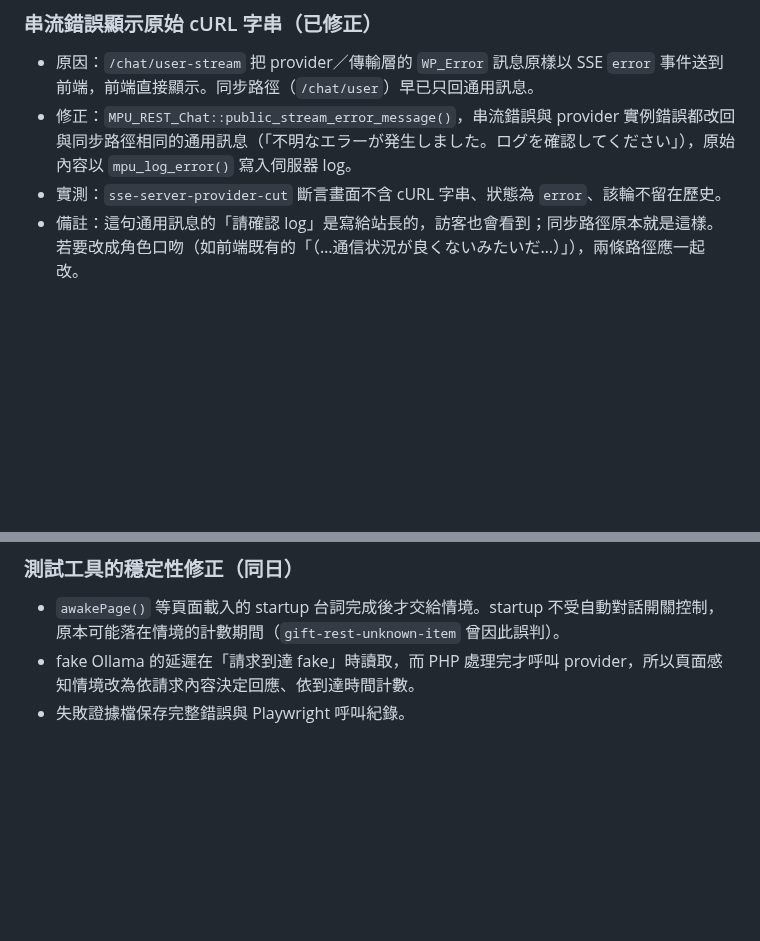
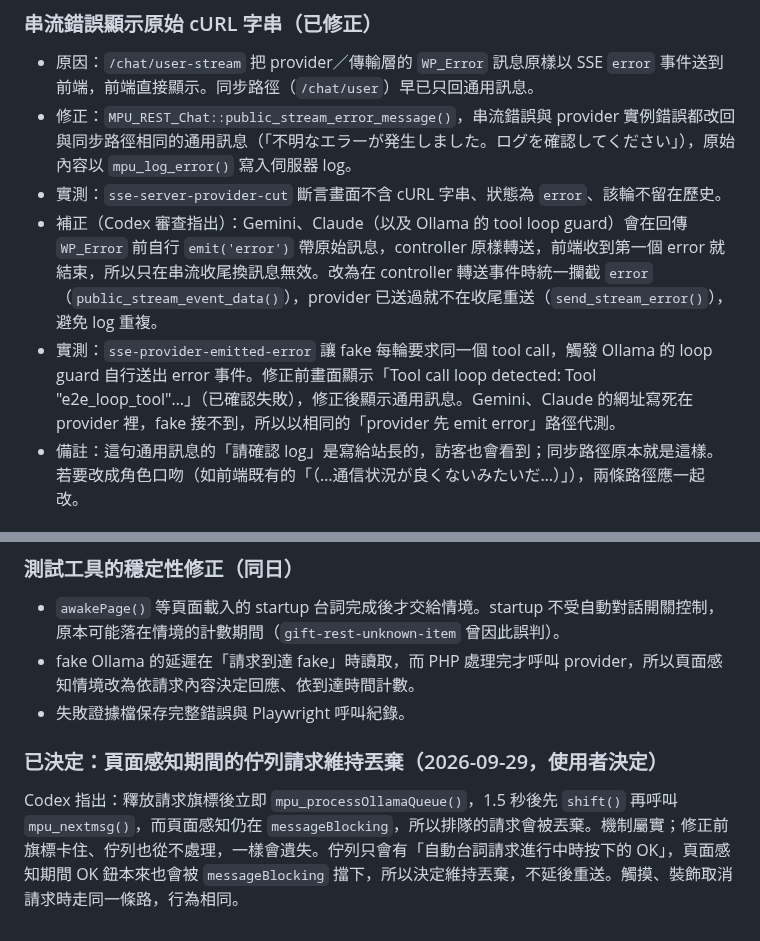
Before and after one commit to Horlicks-p/mp-ukagaka, a Markdown page: plan/Interaction_Handoff_Table.md, 2 parts joined by grey strips. GitHub-like rendering; blank space fills up the shorter version.

Commit message:
docs: record the stream error follow-up and the decision to drop queued requests during page-aware
Co-Authored-By: Claude Opus 5.5 <noreply@anthropic.com>

```diff
--- a/plan/Interaction_Handoff_Table.md
+++ b/plan/Interaction_Handoff_Table.md
@@ -133,6 +133,8 @@
 - 原因：`/chat/user-stream` 把 provider／傳輸層的 `WP_Error` 訊息原樣以 SSE `error` 事件送到前端，前端直接顯示。同步路徑（`/chat/user`）早已只回通用訊息。
 - 修正：`MPU_REST_Chat::public_stream_error_message()`，串流錯誤與 provider 實例錯誤都改回與同步路徑相同的通用訊息（「不明なエラーが発生しました。ログを確認してください」），原始內容以 `mpu_log_error()` 寫入伺服器 log。
 - 實測：`sse-server-provider-cut` 斷言畫面不含 cURL 字串、狀態為 `error`、該輪不留在歷史。
+- 補正（Codex 審查指出）：Gemini、Claude（以及 Ollama 的 tool loop guard）會在回傳 `WP_Error` 前自行 `emit('error')` 帶原始訊息，controller 原樣轉送，前端收到第一個 error 就結束，所以只在串流收尾換訊息無效。改為在 controller 轉送事件時統一攔截 `error`（`public_stream_event_data()`），provider 已送過就不在收尾重送（`send_stream_error()`），避免 log 重複。
+- 實測：`sse-provider-emitted-error` 讓 fake 每輪要求同一個 tool call，觸發 Ollama 的 loop guard 自行送出 error 事件。修正前畫面顯示「Tool call loop detected: Tool "e2e_loop_tool"…」（已確認失敗），修正後顯示通用訊息。Gemini、Claude 的網址寫死在 provider 裡，fake 接不到，所以以相同的「provider 先 emit error」路徑代測。
 - 備註：這句通用訊息的「請確認 log」是寫給站長的，訪客也會看到；同步路徑原本就是這樣。若要改成角色口吻（如前端既有的「（…通信状況が良くないみたいだ…）」），兩條路徑應一起改。
 
 ### D：自動台詞送出瞬間進入聊天，聊天框看不見（測試中發現，已修正）
@@ -147,3 +149,7 @@
 - `awakePage()` 等頁面載入的 startup 台詞完成後才交給情境。startup 不受自動對話開關控制，原本可能落在情境的計數期間（`gift-rest-unknown-item` 曾因此誤判）。
 - fake Ollama 的延遲在「請求到達 fake」時讀取，而 PHP 處理完才呼叫 provider，所以頁面感知情境改為依請求內容決定回應、依到達時間計數。
 - 失敗證據檔保存完整錯誤與 Playwright 呼叫紀錄。
+
+### 已決定：頁面感知期間的佇列請求維持丟棄（2026-09-29，使用者決定）
+
+Codex 指出：釋放請求旗標後立即 `mpu_processOllamaQueue()`，1.5 秒後先 `shift()` 再呼叫 `mpu_nextmsg()`，而頁面感知仍在 `messageBlocking`，所以排隊的請求會被丟棄。機制屬實；修正前旗標卡住、佇列也從不處理，一樣會遺失。佇列只會有「自動台詞請求進行中時按下的 OK」，頁面感知期間 OK 鈕本來也會被 `messageBlocking` 擋下，所以決定維持丟棄，不延後重送。觸摸、裝飾取消請求時走同一條路，行為相同。
```
